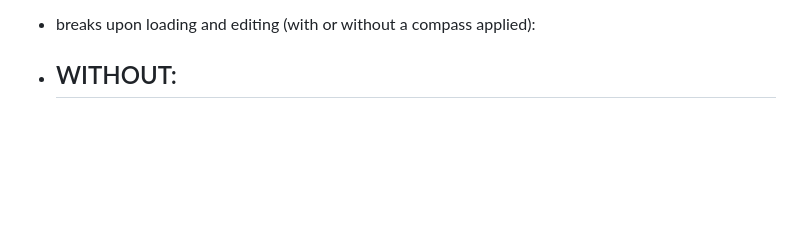
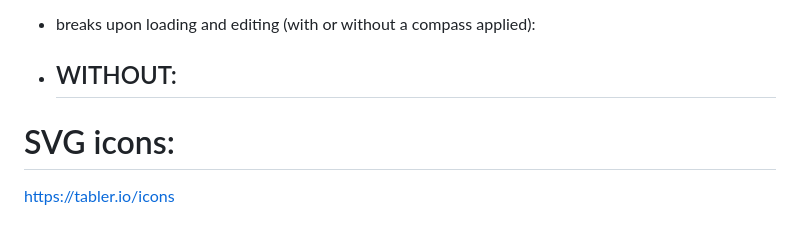
Before and after one commit to sjewitt/compass, a Markdown page: README.md, the part around the change. Rendered like a GitHub page; blank space fills up the shorter version.

Commit message:
records URL of SVG icons

```diff
--- a/README.md
+++ b/README.md
@@ -360,3 +360,8 @@ if a NEW user:
  - breaks upon loading and editing (with or without a compass applied):
  - WITHOUT:
    -
+
+
+# SVG icons:
+
+https://tabler.io/icons
```
